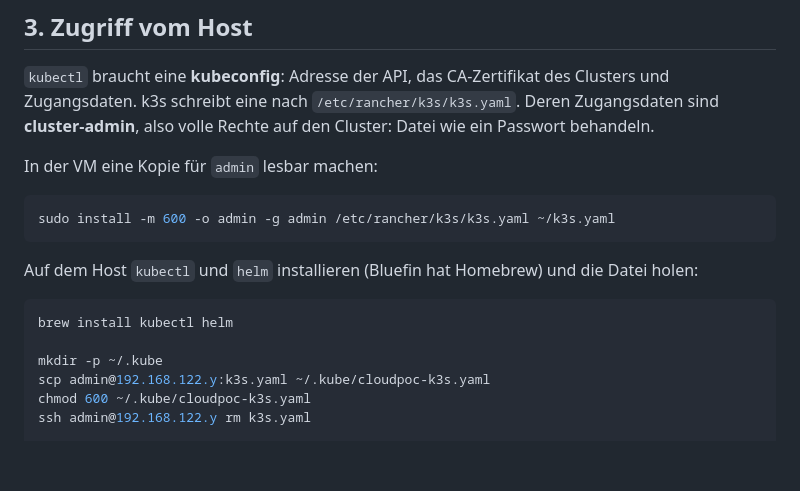
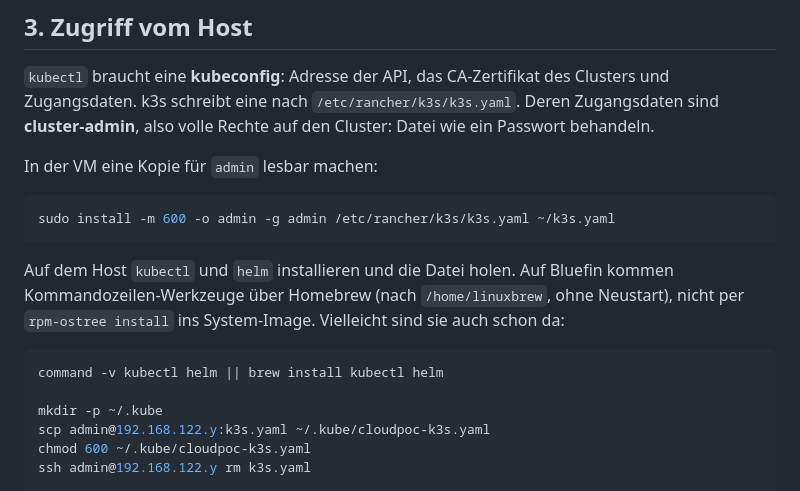
Before and after one commit to dying-surfer/cloudpoc, a Markdown page: docs/k8s.md, the part around the change. GitHub-like rendering; blank space fills up the shorter version.

Commit message:
Note Homebrew as the Bluefin way to install kubectl and helm
Co-Authored-By: Claude Opus 5.5 <noreply@anthropic.com>

````diff
--- a/docs/k8s.md
+++ b/docs/k8s.md
@@ -90,10 +90,12 @@ In der VM eine Kopie für `admin` lesbar machen:
 sudo install -m 600 -o admin -g admin /etc/rancher/k3s/k3s.yaml ~/k3s.yaml
 ```
 
-Auf dem Host `kubectl` und `helm` installieren (Bluefin hat Homebrew) und die Datei holen:
+Auf dem Host `kubectl` und `helm` installieren und die Datei holen. Auf Bluefin kommen
+Kommandozeilen-Werkzeuge über Homebrew (nach `/home/linuxbrew`, ohne Neustart), nicht per
+`rpm-ostree install` ins System-Image. Vielleicht sind sie auch schon da:
 
 ```bash
-brew install kubectl helm
+command -v kubectl helm || brew install kubectl helm
 
 mkdir -p ~/.kube
 scp admin@192.168.122.y:k3s.yaml ~/.kube/cloudpoc-k3s.yaml
````
